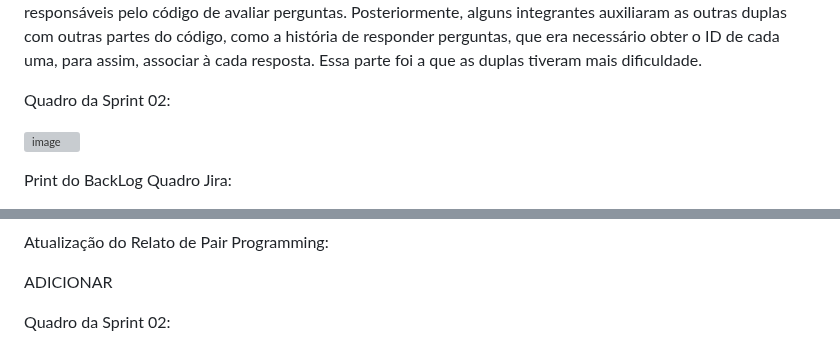
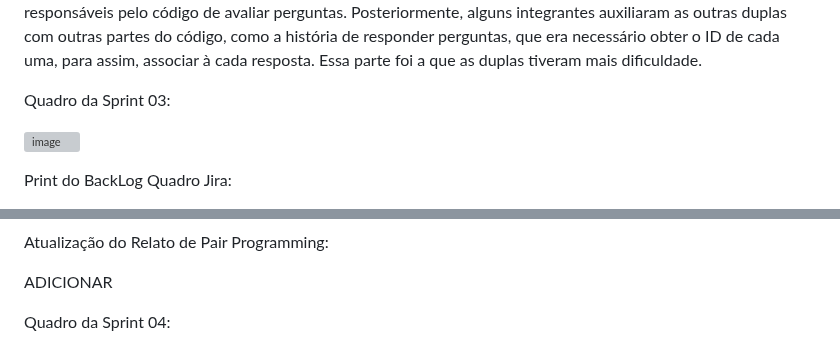
Before and after one commit to leticiagomesilva/Projeto-FDS, a Markdown page: README.md, 2 parts joined by grey strips. Rendered like a GitHub page; grey boxes are pictures that could not be loaded.

```diff
--- a/README.md
+++ b/README.md
@@ -105,7 +105,7 @@ Atualização do Relato de Pair Programming:
 
 Na entrega 2 os pares continuaram os mesmos, Hugo Rocha e Letícia Gomes, Gabriel Belliato e Gabriel Bezerra e como foi adicionado um integrante ao grupo, mais uma dupla foi formada, Vinicius Petribu e Letícia Lopes. Todas as duplas trabalharam com eficiência, trazendo seus conhecimentos para o código e traduzindo eles para o driver. As tarefas de codificação foram separadas para cada dupla da seguinte forma: Hugo e Letícia ficaram responsáveis pelo código de criar e acessar perguntas, ranking e metas, já Gabriel Belliato e Gabriel Bezerra, ficaram responsáveis pela parte de responder perguntas e, por fim, Vinicius Petribu e Letícia Lopes ficaram responsáveis pelo código de avaliar perguntas. Posteriormente, alguns integrantes auxiliaram as outras duplas com outras partes do código, como a história de responder perguntas, que era necessário obter o ID de cada uma, para assim, associar à cada resposta. Essa parte foi a que as duplas tiveram mais dificuldade.
 
-Quadro da Sprint 02:
+Quadro da Sprint 03:
 
 ![image](https://github.com/leticiagomesilva/Projeto-FDS/assets/132574651/61a1f675-f827-4a74-8613-d8d881e2a31e)
 
@@ -147,5 +147,5 @@ Atualização do Relato de Pair Programming:
 
 ADICIONAR
 
-Quadro da Sprint 02:
+Quadro da Sprint 04:
 
```
Also changed, not shown: other parts of README.md (+2 -2 lines).
